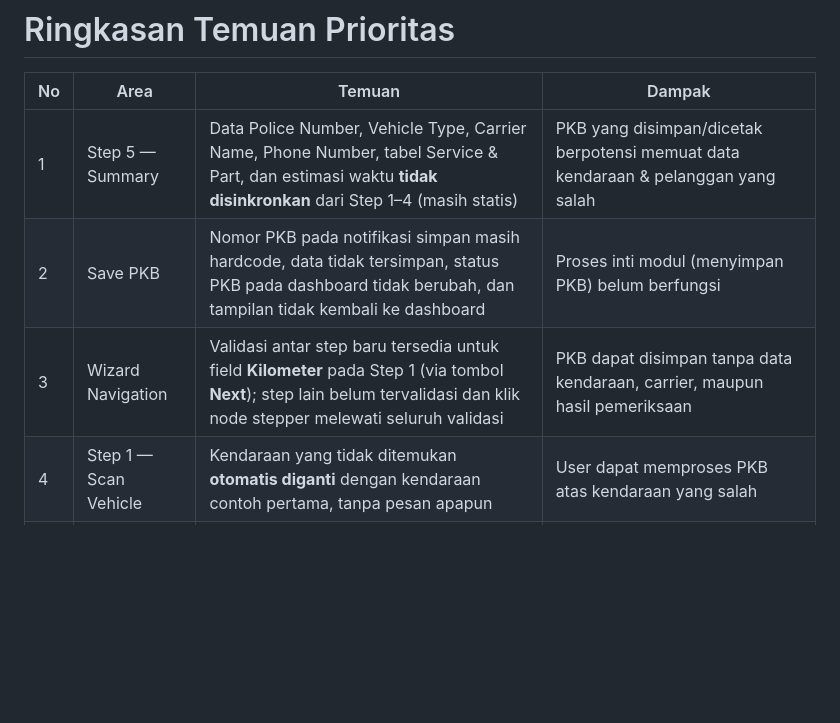
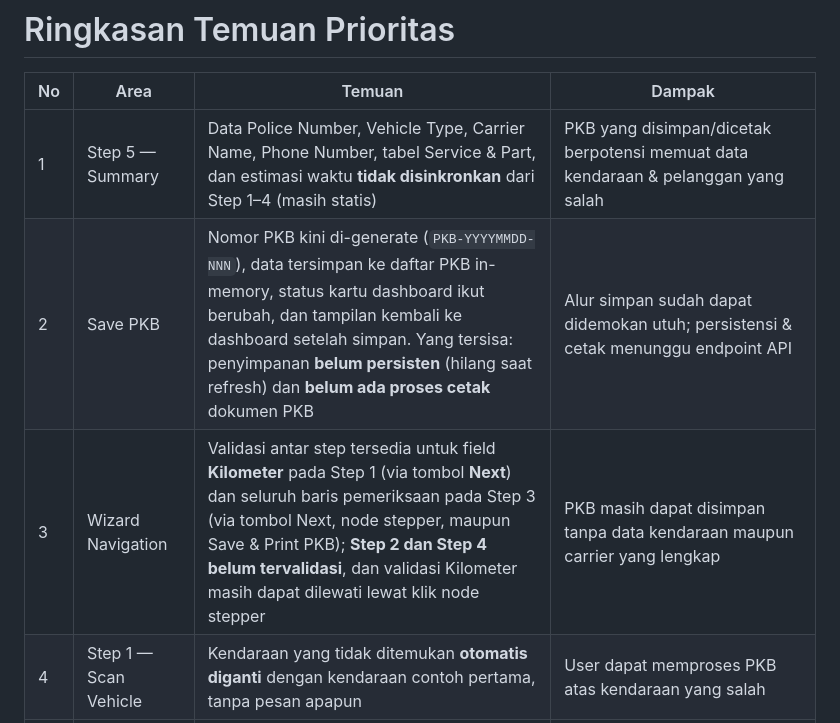
Before and after one commit to achmunib/wireframe-ng-pkb_canvassing, a Markdown page: List Canvasing/docs/list-canvasing.md, the part around one of its changes. Drawn GitHub-style; blank space fills up the shorter version.

```diff
--- a/List Canvasing/docs/list-canvasing.md
+++ b/List Canvasing/docs/list-canvasing.md
@@ -227,8 +230,8 @@ Modal menggunakan satu markup yang sama (`inputDataModal`) dengan dua mode:
 | No | Area | Temuan | Dampak |
 |----|------|--------|--------|
 | 1 | Step 5 — Summary | Data Police Number, Vehicle Type, Carrier Name, Phone Number, tabel Service & Part, dan estimasi waktu **tidak disinkronkan** dari Step 1–4 (masih statis) | PKB yang disimpan/dicetak berpotensi memuat data kendaraan & pelanggan yang salah |
-| 2 | Save PKB | Nomor PKB pada notifikasi simpan masih hardcode, data tidak tersimpan, status PKB pada dashboard tidak berubah, dan tampilan tidak kembali ke dashboard | Proses inti modul (menyimpan PKB) belum berfungsi |
-| 3 | Wizard Navigation | Validasi antar step baru tersedia untuk field **Kilometer** pada Step 1 (via tombol **Next**); step lain belum tervalidasi dan klik node stepper melewati seluruh validasi | PKB dapat disimpan tanpa data kendaraan, carrier, maupun hasil pemeriksaan |
+| 2 | Save PKB | Nomor PKB kini di-generate (`PKB-YYYYMMDD-NNN`), data tersimpan ke daftar PKB in-memory, status kartu dashboard ikut berubah, dan tampilan kembali ke dashboard setelah simpan. Yang tersisa: penyimpanan **belum persisten** (hilang saat refresh) dan **belum ada proses cetak** dokumen PKB | Alur simpan sudah dapat didemokan utuh; persistensi & cetak menunggu endpoint API |
+| 3 | Wizard Navigation | Validasi antar step tersedia untuk field **Kilometer** pada Step 1 (via tombol **Next**) dan seluruh baris pemeriksaan pada Step 3 (via tombol Next, node stepper, maupun Save & Print PKB); **Step 2 dan Step 4 belum tervalidasi**, dan validasi Kilometer masih dapat dilewati lewat klik node stepper | PKB masih dapat disimpan tanpa data kendaraan maupun carrier yang lengkap |
 | 4 | Step 1 — Scan Vehicle | Kendaraan yang tidak ditemukan **otomatis diganti** dengan kendaraan contoh pertama, tanpa pesan apapun | User dapat memproses PKB atas kendaraan yang salah |
 | 5 | Step 4 — Service & Parts | Aksi Add / Use / Hapus item hanya menampilkan toast tanpa mengubah daftar, dan Ringkasan Transaksi tidak pernah dihitung ulang | Nilai transaksi tidak dapat dipertanggungjawabkan |
 | 6 | Step 2 — Carrier | Pencarian carrier sudah memakai dataset dummy dan sudah menangani kondisi *tidak ditemukan*, namun pencocokan masih **partial match** pada nomor telepon / nama / plat sehingga kata kunci pendek langsung mengembalikan data pertama | Data pengantar berpotensi salah pilih; pencarian by phone sebaiknya exact match |
```
Also changed, not shown: other parts of List Canvasing/docs/list-canvasing.md (+6 -3 lines), List Canvasing/docs/attachments/list-canvasing-05b-step3-validasi.png (added), 4 other files.
